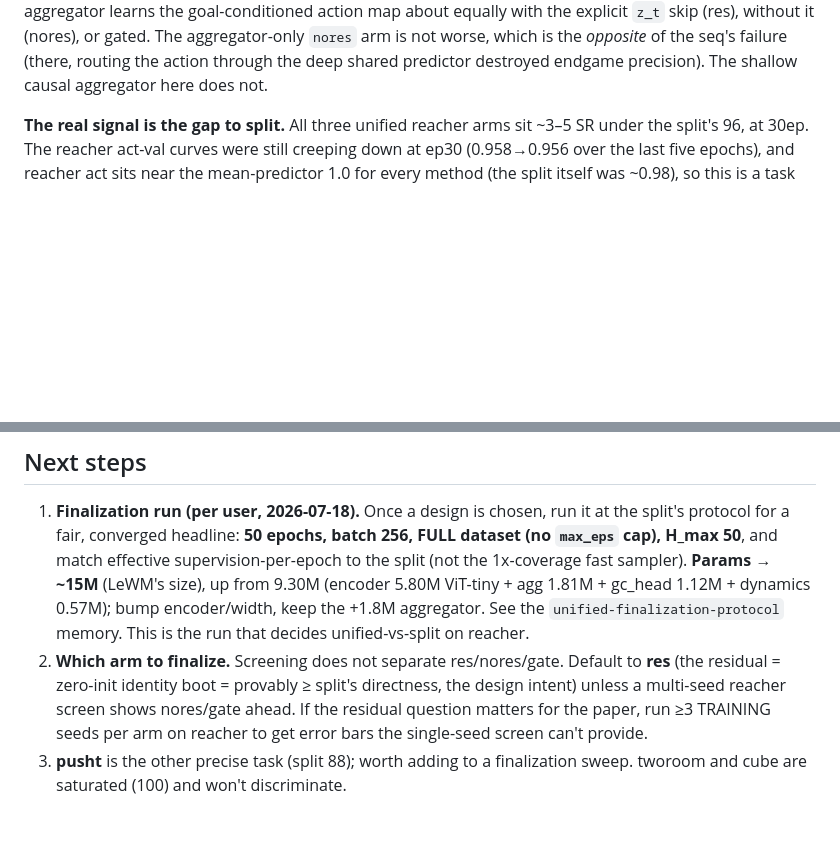
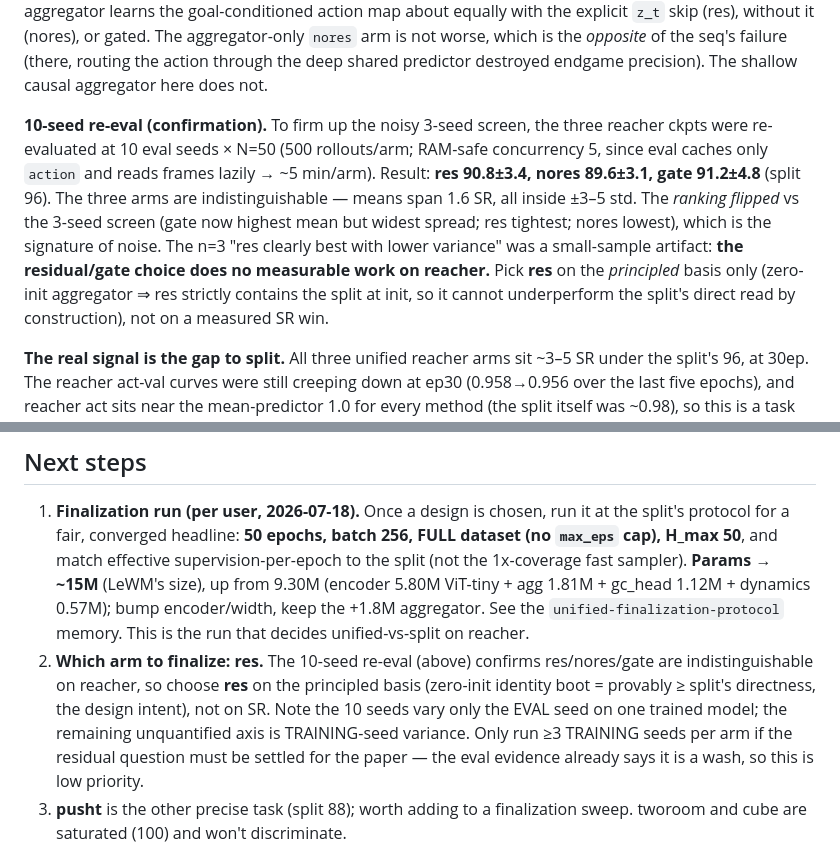
Before and after one commit to MinghaoFu/lewam, a Markdown page: docs/LEWAM_UNIFIED_HANDOFF3.md, 2 parts joined by grey strips. Rendered like a GitHub page; blank space fills up the shorter version.

Commit message:
docs: 10-seed re-eval confirms reacher arms indistinguishable (residual is a wash)
Re-evaluated the 3 reacher ckpts at 10 eval seeds x N=50 (RAM-safe concurrency 5): res 90.8+-3.4,
nores 89.6+-3.1, gate 91.2+-4.8 (split 96). Means span 1.6 SR, all within +-3-5 std; ranking flipped
vs the 3-seed screen -> the n=3 "res clearly best / lower variance" was a small-sample artifact.
Pick res on principle only (zero-init strictly contains the split), not on a measured win. Real
signal unchanged: all unified arms ~5-6 below split on reacher (the finalization question).

Co-Authored-By: Claude Opus 4.8 <noreply@anthropic.com>
Claude-Session: https://claude.ai/code/session_013w1qccaNVSkCsJF6qHkdc3

```diff
--- a/docs/LEWAM_UNIFIED_HANDOFF3.md
+++ b/docs/LEWAM_UNIFIED_HANDOFF3.md
@@ -32,6 +32,16 @@ equally with the explicit `z_t` skip (res), without it (nores), or gated. The ag
 `nores` arm is not worse, which is the *opposite* of the seq's failure (there, routing the action
 through the deep shared predictor destroyed endgame precision). The shallow causal aggregator here
 does not.
+
+**10-seed re-eval (confirmation).** To firm up the noisy 3-seed screen, the three reacher ckpts were
+re-evaluated at 10 eval seeds × N=50 (500 rollouts/arm; RAM-safe concurrency 5, since eval caches
+only `action` and reads frames lazily → ~5 min/arm). Result: **res 90.8±3.4, nores 89.6±3.1, gate
+91.2±4.8** (split 96). The three arms are indistinguishable — means span 1.6 SR, all inside ±3–5 std.
+The *ranking flipped* vs the 3-seed screen (gate now highest mean but widest spread; res tightest;
+nores lowest), which is the signature of noise. The n=3 "res clearly best with lower variance" was a
+small-sample artifact: **the residual/gate choice does no measurable work on reacher.** Pick **res**
+on the *principled* basis only (zero-init aggregator ⇒ res strictly contains the split at init, so it
+cannot underperform the split's direct read by construction), not on a measured SR win.
 
 **The real signal is the gap to split.** All three unified reacher arms sit ~3–5 SR under the
 split's 96, at 30ep. The reacher act-val curves were still creeping down at ep30 (0.958→0.956 over
@@ -82,10 +92,12 @@ the question the finalization run answers.
    fast sampler). **Params → ~15M** (LeWM's size), up from 9.30M (encoder 5.80M ViT-tiny + agg
    1.81M + gc_head 1.12M + dynamics 0.57M); bump encoder/width, keep the +1.8M aggregator. See the
    `unified-finalization-protocol` memory. This is the run that decides unified-vs-split on reacher.
-2. **Which arm to finalize.** Screening does not separate res/nores/gate. Default to **res** (the
-   residual = zero-init identity boot = provably ≥ split's directness, the design intent) unless a
-   multi-seed reacher screen shows nores/gate ahead. If the residual question matters for the paper,
-   run ≥3 TRAINING seeds per arm on reacher to get error bars the single-seed screen can't provide.
+2. **Which arm to finalize: res.** The 10-seed re-eval (above) confirms res/nores/gate are
+   indistinguishable on reacher, so choose **res** on the principled basis (zero-init identity boot =
+   provably ≥ split's directness, the design intent), not on SR. Note the 10 seeds vary only the
+   EVAL seed on one trained model; the remaining unquantified axis is TRAINING-seed variance. Only
+   run ≥3 TRAINING seeds per arm if the residual question must be settled for the paper — the eval
+   evidence already says it is a wash, so this is low priority.
 3. **pusht** is the other precise task (split 88); worth adding to a finalization sweep. tworoom and
    cube are saturated (100) and won't discriminate.
 
```
